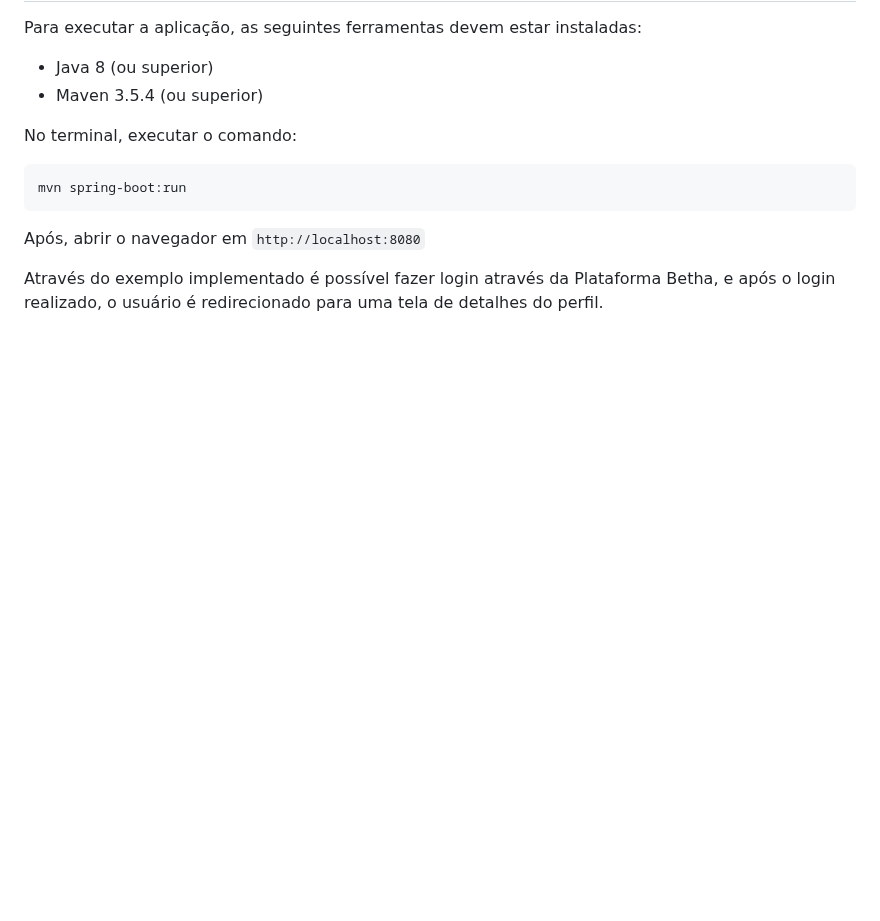
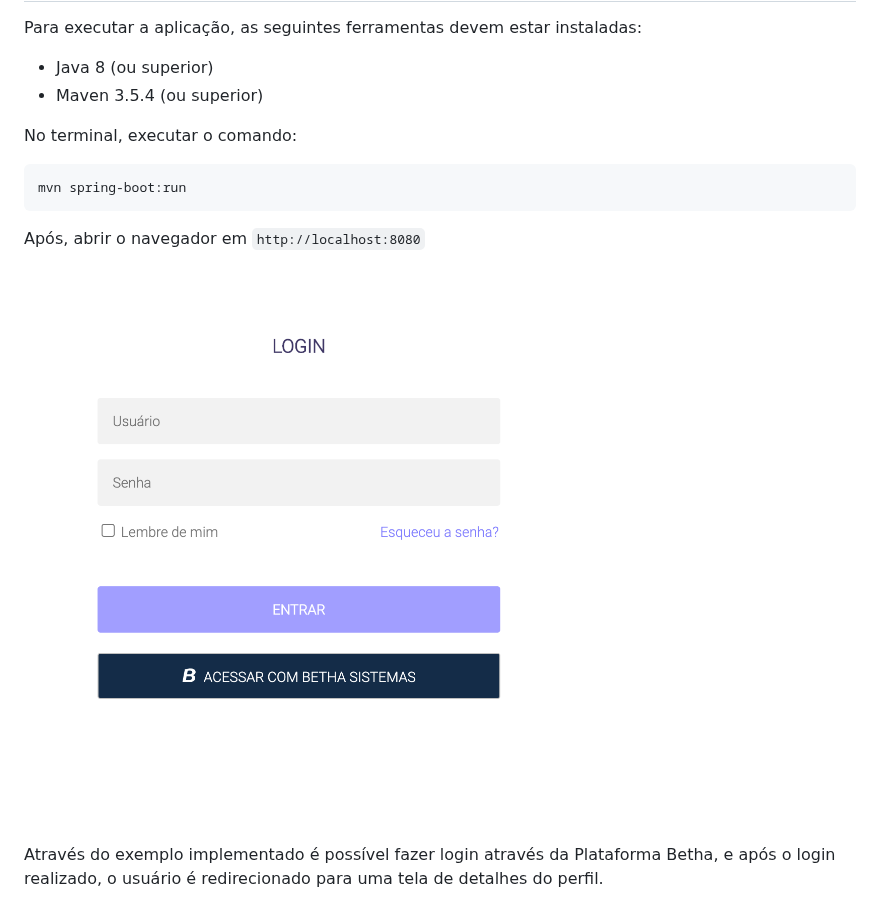
Before and after one commit to betha-plataforma/exemplos, a Markdown page: autenticacao-spring-boot/README.md, the part around the change. GitHub-like rendering; pictures changed too: autenticacao-spring-boot/login.png (added); blank space fills up the shorter version.

Commit message:
Ajustando README

```diff
--- a/autenticacao-spring-boot/README.md
+++ b/autenticacao-spring-boot/README.md
@@ -26,5 +26,7 @@ mvn spring-boot:run
 
 Após, abrir o navegador em `http://localhost:8080`
 
+![](login.png)
+
 Através do exemplo implementado é possível fazer login através da Plataforma Betha, e após o login realizado, o usuário
 é redirecionado para uma tela de detalhes do perfil.
```
